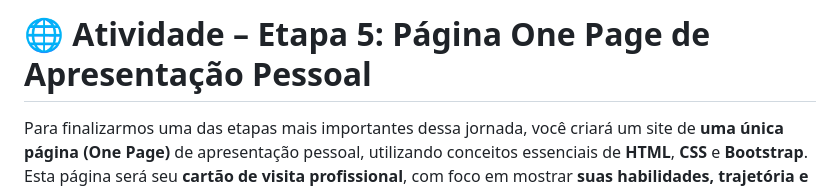
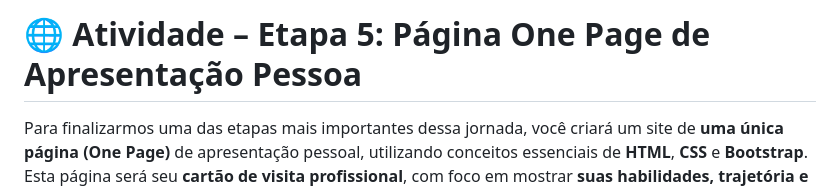
Before and after one commit to webtech-journey/journey-02-05-teste-01-ArthurCRodrigues, a Markdown page: README.md, the part around the change. Rendered like a GitHub page.

```diff
--- a/README.md
+++ b/README.md
@@ -1,5 +1,5 @@
 
-# 🌐 Atividade – Etapa 5: Página One Page de Apresentação Pessoal
+# 🌐 Atividade – Etapa 5: Página One Page de Apresentação Pessoa
 
 Para finalizarmos uma das etapas mais importantes dessa jornada, você criará um site de **uma única página (One Page)** de apresentação pessoal, utilizando conceitos essenciais de **HTML**, **CSS** e **Bootstrap**. Esta página será seu **cartão de visita profissional**, com foco em mostrar **suas habilidades, trajetória e aprendizados**.
 
```
